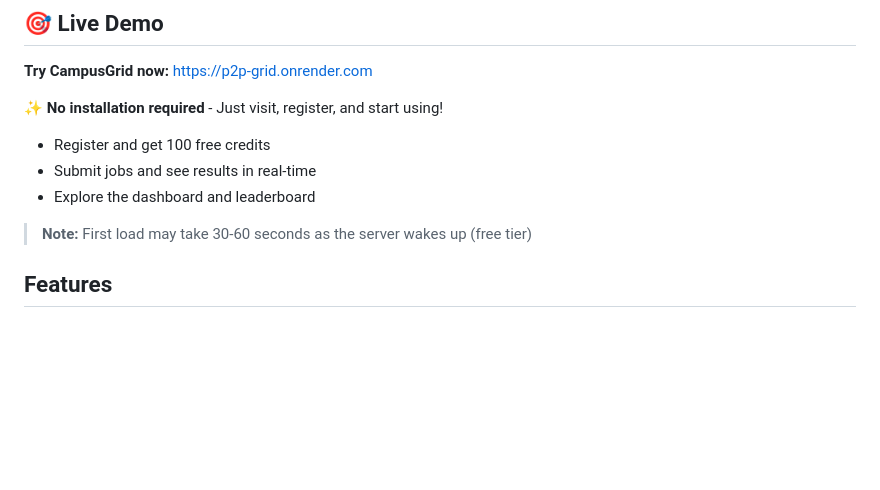
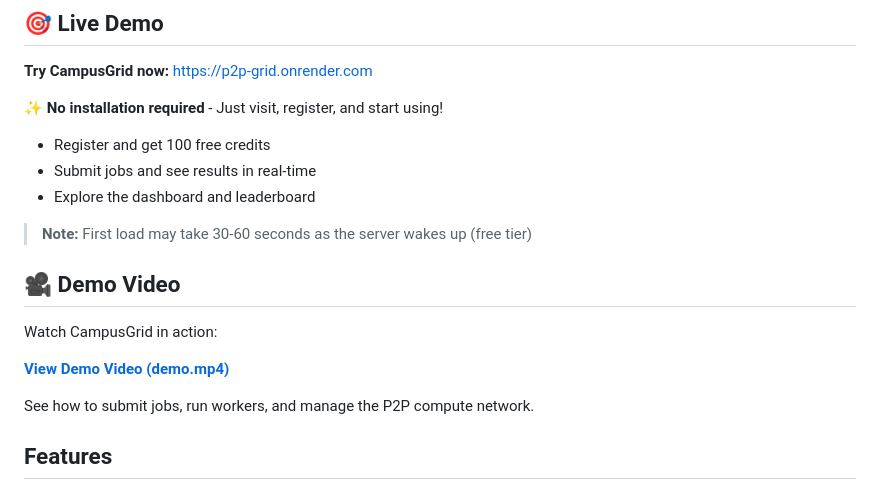
Before and after one commit to Arijit2772-dev/p2p-grid, a Markdown page: README.md, the part around the change. Drawn GitHub-style; blank space fills up the shorter version.

Commit message:
Add demo video section to README
- Link to demo.mp4 video file in repository
- Helps evaluators understand the system quickly

```diff
--- a/README.md
+++ b/README.md
@@ -12,6 +12,14 @@ A decentralized peer-to-peer compute sharing platform for campus environments. S
 - Explore the dashboard and leaderboard
 
 > **Note:** First load may take 30-60 seconds as the server wakes up (free tier)
+
+## 🎥 Demo Video
+
+Watch CampusGrid in action:
+
+[**View Demo Video (demo.mp4)**](./demo.mp4)
+
+See how to submit jobs, run workers, and manage the P2P compute network.
 
 ## Features
 
```
